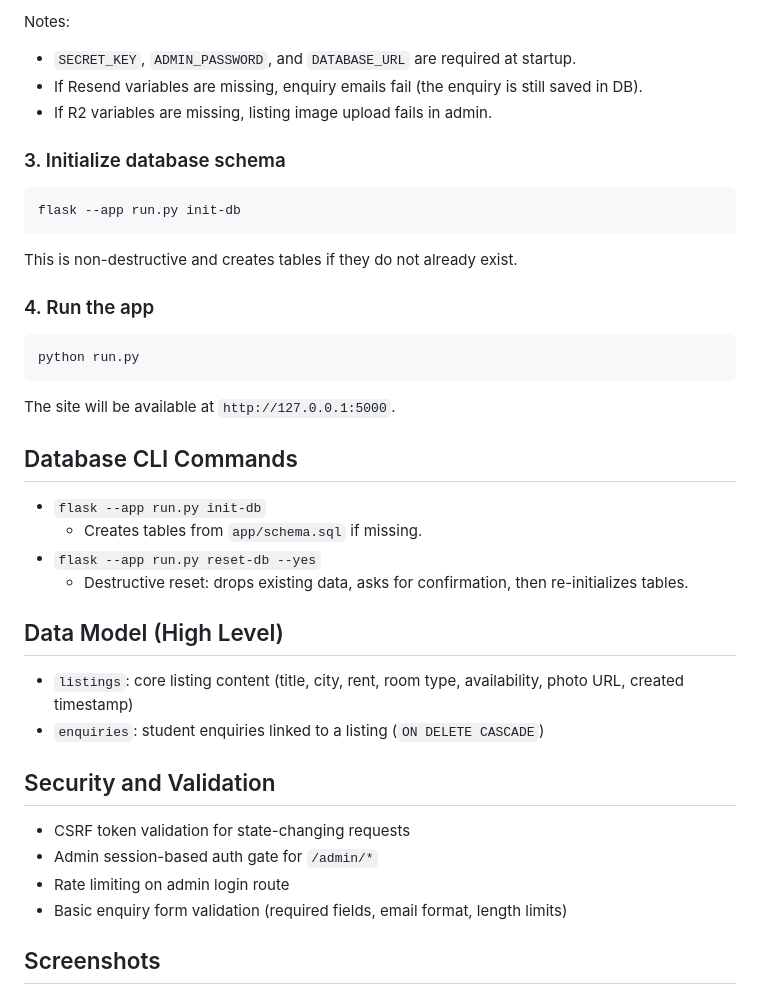
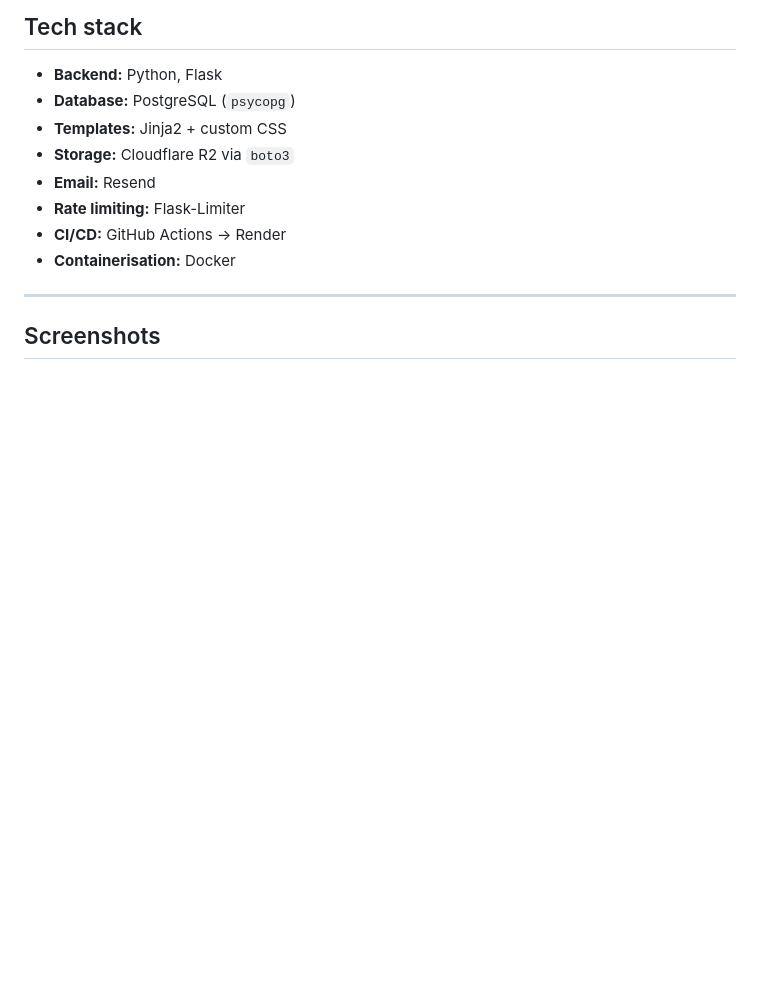
Before and after one commit to joehindle/certiliving-website, a Markdown page: README.md, the part around one of its changes. Rendered like a GitHub page; blank space fills up the shorter version.

````diff
--- a/README.md
+++ b/README.md
@@ -87,43 +51,16 @@ R2_PUBLIC_BASE_URL=
 
-Notes:
-- `SECRET_KEY`, `ADMIN_PASSWORD`, and `DATABASE_URL` are required at startup.
-- If Resend variables are missing, enquiry emails fail (the enquiry is still saved in DB).
-- If R2 variables are missing, listing image upload fails in admin.
+## Tech stack
 
-### 3. Initialize database schema
+- **Backend:** Python, Flask
+- **Database:** PostgreSQL (`psycopg`)
+- **Templates:** Jinja2 + custom CSS
+- **Storage:** Cloudflare R2 via `boto3`
+- **Email:** Resend
+- **Rate limiting:** Flask-Limiter
+- **CI/CD:** GitHub Actions → Render
+- **Containerisation:** Docker
 
-```bash
-flask --app run.py init-db
-```
-
-This is non-destructive and creates tables if they do not already exist.
-
-### 4. Run the app
-
-```bash
-python run.py
-```
-
-The site will be available at `http://127.0.0.1:5000`.
-
-## Database CLI Commands
-
-- `flask --app run.py init-db`
-  - Creates tables from `app/schema.sql` if missing.
-- `flask --app run.py reset-db --yes`
-  - Destructive reset: drops existing data, asks for confirmation, then re-initializes tables.
-
-## Data Model (High Level)
-
-- `listings`: core listing content (title, city, rent, room type, availability, photo URL, created timestamp)
-- `enquiries`: student enquiries linked to a listing (`ON DELETE CASCADE`)
-
-## Security and Validation
-
-- CSRF token validation for state-changing requests
-- Admin session-based auth gate for `/admin/*`
-- Rate limiting on admin login route
-- Basic enquiry form validation (required fields, email format, length limits)
+---
 
 ## Screenshots
 
````
Also changed, not shown: other parts of README.md (+30 -101 lines).
